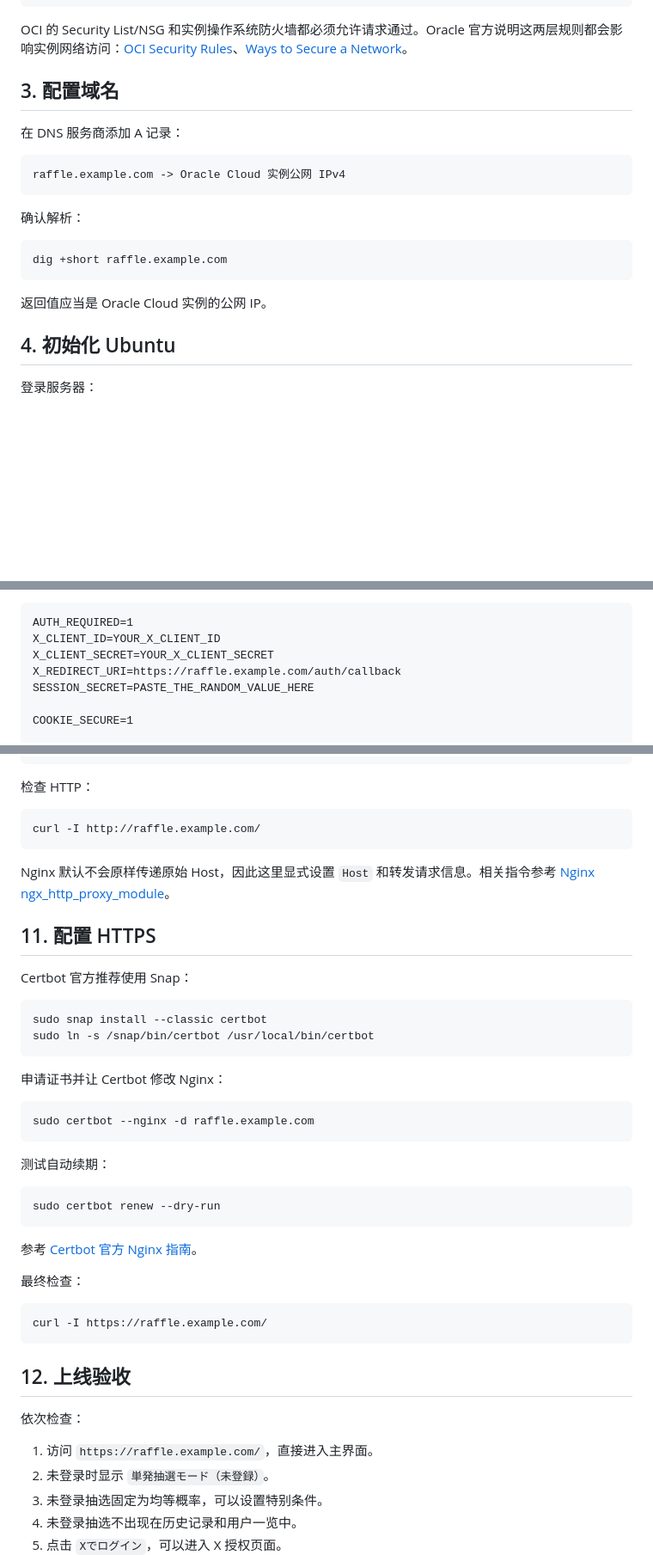
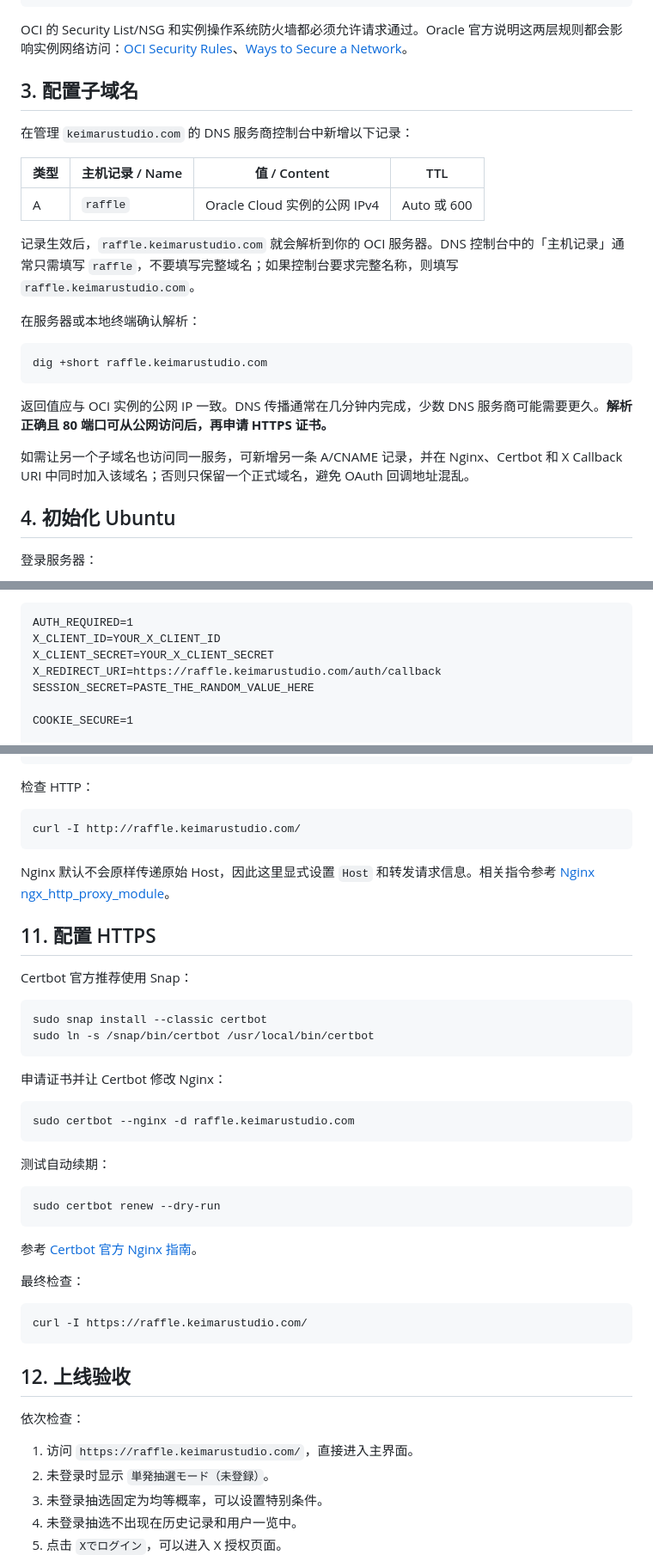
Before and after one commit to kei-maru/WeightedSelectionTool, a Markdown page: 部署文档_OracleCloud_Nginx.md, 3 parts joined by grey strips. Shown at 86% size. Rendered like a GitHub page; blank space fills up the shorter version.

Commit message:
feat: Update deployment documentation to reflect the use of `raffle.keimarustudio.com` as the official subdomain

````diff
--- a/部署文档_OracleCloud_Nginx.md
+++ b/部署文档_OracleCloud_Nginx.md
@@ -55,21 +55,25 @@ Docker Compose + FastAPI
 
 OCI 的 Security List/NSG 和实例操作系统防火墙都必须允许请求通过。Oracle 官方说明这两层规则都会影响实例网络访问：[OCI Security Rules](https://docs.oracle.com/en-us/iaas/Content/Network/Concepts/securityrules.htm)、[Ways to Secure a Network](https://docs.oracle.com/en-us/iaas/Content/Network/Concepts/waystosecure.htm)。
 
-## 3. 配置域名
+## 3. 配置子域名
 
-在 DNS 服务商添加 A 记录：
+在管理 `keimarustudio.com` 的 DNS 服务商控制台中新增以下记录：
 
-```text
-raffle.example.com -> Oracle Cloud 实例公网 IPv4
+| 类型 | 主机记录 / Name | 值 / Content | TTL |
+| --- | --- | --- | --- |
+| A | `raffle` | Oracle Cloud 实例的公网 IPv4 | Auto 或 600 |
+
+记录生效后，`raffle.keimarustudio.com` 就会解析到你的 OCI 服务器。DNS 控制台中的「主机记录」通常只需填写 `raffle`，不要填写完整域名；如果控制台要求完整名称，则填写 `raffle.keimarustudio.com`。
+
+在服务器或本地终端确认解析：
+
+```bash
+dig +short raffle.keimarustudio.com
 ```
 
-确认解析：
+返回值应与 OCI 实例的公网 IP 一致。DNS 传播通常在几分钟内完成，少数 DNS 服务商可能需要更久。**解析正确且 80 端口可从公网访问后，再申请 HTTPS 证书。**
 
-```bash
-dig +short raffle.example.com
-```
-
-返回值应当是 Oracle Cloud 实例的公网 IP。
+如需让另一个子域名也访问同一服务，可新增另一条 A/CNAME 记录，并在 Nginx、Certbot 和 X Callback URI 中同时加入该域名；否则只保留一个正式域名，避免 OAuth 回调地址混乱。
 
 ## 4. 初始化 Ubuntu
 
@@ -189,7 +193,7 @@ openssl rand -hex 32
 AUTH_REQUIRED=1
 X_CLIENT_ID=YOUR_X_CLIENT_ID
 X_CLIENT_SECRET=YOUR_X_CLIENT_SECRET
-X_REDIRECT_URI=https://raffle.example.com/auth/callback
+X_REDIRECT_URI=https://raffle.keimarustudio.com/auth/callback
 SESSION_SECRET=PASTE_THE_RANDOM_VALUE_HERE
 
 COOKIE_SECURE=1
@@ -294,7 +298,7 @@ sudo systemctl reload nginx
 检查 HTTP：
 
 ```bash
-curl -I http://raffle.example.com/
+curl -I http://raffle.keimarustudio.com/
 ```
 
 Nginx 默认不会原样传递原始 Host，因此这里显式设置 `Host` 和转发请求信息。相关指令参考 [Nginx ngx_http_proxy_module](https://nginx.org/en/docs/http/ngx_http_proxy_module.html)。
@@ -311,7 +315,7 @@ sudo ln -s /snap/bin/certbot /usr/local/bin/certbot
 申请证书并让 Certbot 修改 Nginx：
 
 ```bash
-sudo certbot --nginx -d raffle.example.com
+sudo certbot --nginx -d raffle.keimarustudio.com
 ```
 
 测试自动续期：
@@ -325,14 +329,14 @@ sudo certbot renew --dry-run
 最终检查：
 
 ```bash
-curl -I https://raffle.example.com/
+curl -I https://raffle.keimarustudio.com/
 ```
 
 ## 12. 上线验收
 
 依次检查：
 
-1. 访问 `https://raffle.example.com/`，直接进入主界面。
+1. 访问 `https://raffle.keimarustudio.com/`，直接进入主界面。
 2. 未登录时显示 `単発抽選モード（未登録）`。
 3. 未登录抽选固定为均等概率，可以设置特别条件。
 4. 未登录抽选不出现在历史记录和用户一览中。
````
Also changed, not shown: other parts of 部署文档_OracleCloud_Nginx.md (+4 -4 lines).
